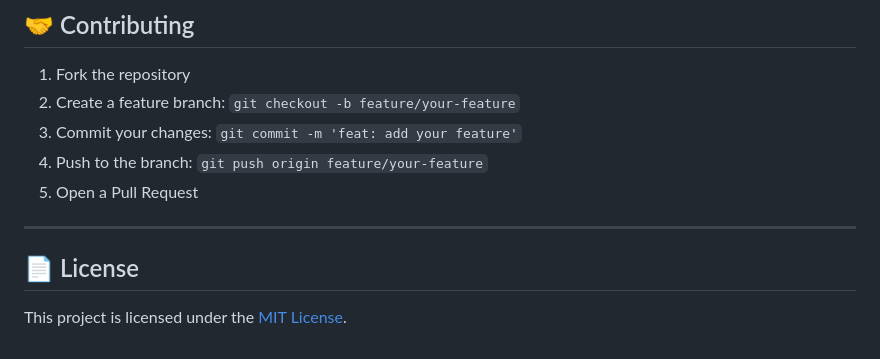
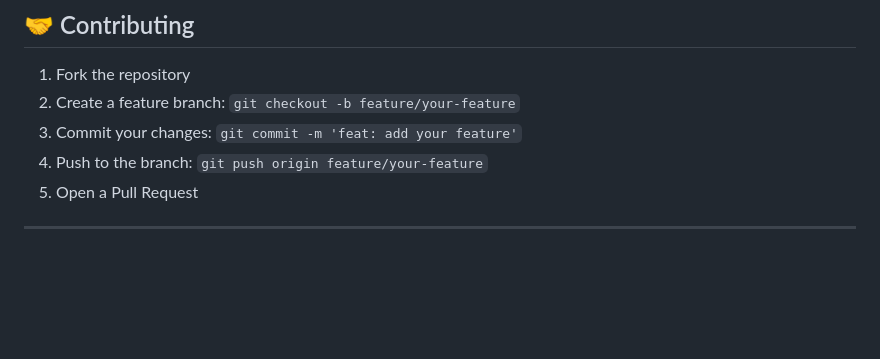
Before and after one commit to yassinalamelden/ChicFinder, a Markdown page: README.md, the part around the change. Rendered like a GitHub page; blank space fills up the shorter version.

Commit message:
Delete License section from README
Removed license section from README

```diff
--- a/README.md
+++ b/README.md
@@ -269,7 +269,3 @@ docker run -p 8000:8000 --env-file .env chicfinder-api
 5. Open a Pull Request
 
 ---
-
-## 📄 License
-
-This project is licensed under the [MIT License](LICENSE).
```
